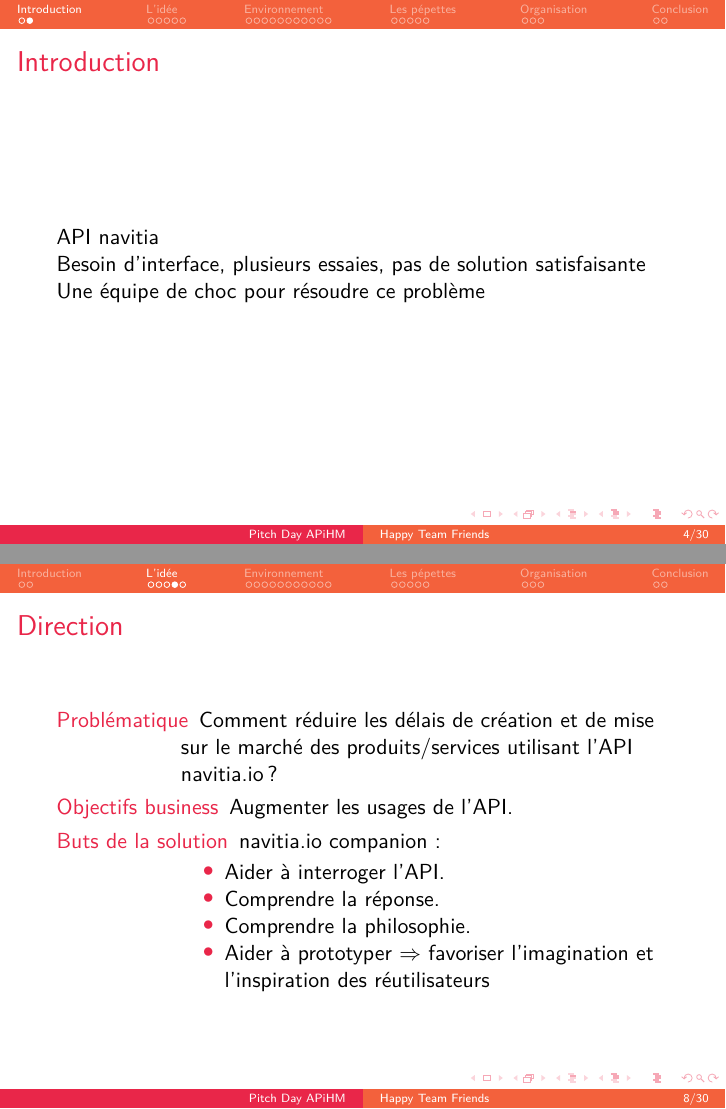
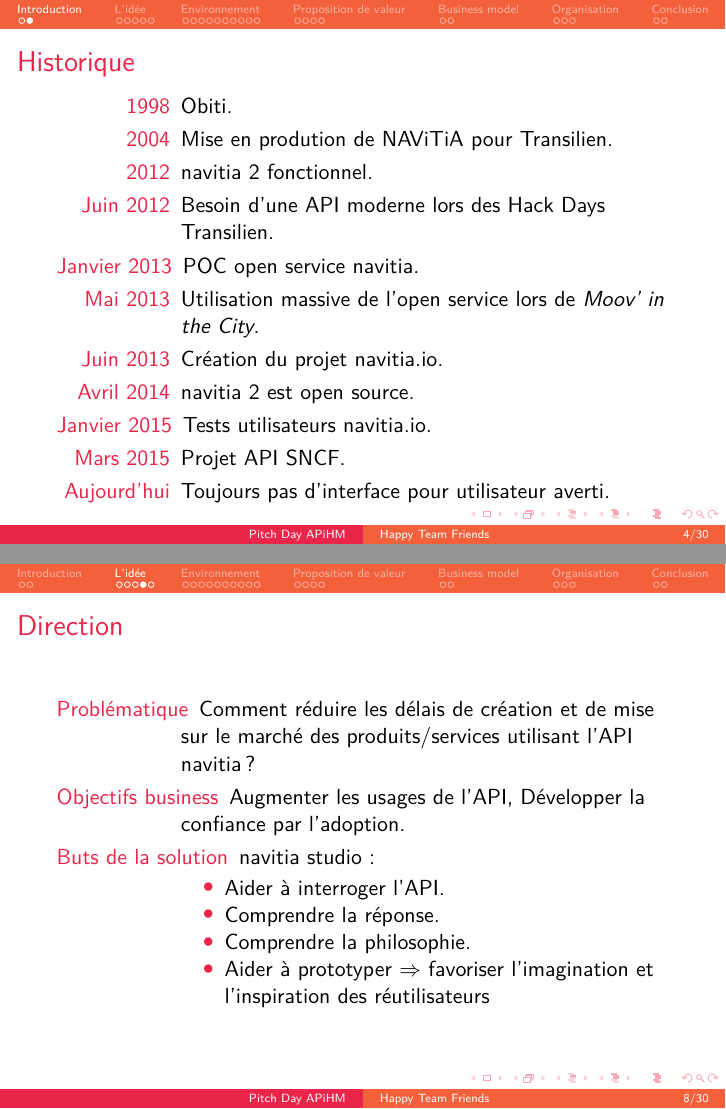
Before and after one commit to ZoeBrunet/pitch_isochrones, LaTeX slides (pitch-day-apihm.tex): pages 4 and 8 of 30 before the commit and pages 5 and 9 of 31 after it, joined at a grey line. Compiled offline with pdfLaTeX.

Commit message:
(presque) tout le wiki dans la pres, il reste des trucs à faire...

```diff
--- a/pitch-day-apihm.tex
+++ b/pitch-day-apihm.tex
@@ -117,21 +117,32 @@
 \section{Introduction}
 
 \begin{frame}
-  \frametitle{Introduction}
+  \frametitle{Historique}
 
-  API navitia
-
-  Besoin d'interface, plusieurs essaies, pas de solution satisfaisante
-
-  Une équipe de choc pour résoudre ce problème
+  \begin{description}
+  \item[1998] Obiti.
+  \item[2004] Mise en prodution de NAViTiA pour Transilien.
+  \item[2012] navitia 2 fonctionnel.
+  \item[Juin 2012] Besoin d'une API moderne lors des Hack Days Transilien.
+  \item[Janvier 2013] POC open service navitia.
+  \item[Mai 2013] Utilisation massive de l'open service lors de
+    \emph{Moov' in the City}.
+  \item[Juin 2013] Création du projet navitia.io.
+  \item[Avril 2014] navitia 2 est open source.
+  \item[Janvier 2015] Tests utilisateurs navitia.io.
+  \item[Mars 2015] Projet API SNCF.\pause
+  \item[Aujourd'hui] Toujours pas d'interface pour utilisateur averti.
+  \end{description}
 \end{frame}
 
 \section{L'idée}
 
-\begin{frame}[fragile]
+\begin{frame}
   \frametitle{Utiliser l'API}
 
-  \centering\includegraphics[width=\linewidth]{images/curl}
+  \centering
+  \includegraphics[width=\linewidth]<1>{images/curl}
+  \includegraphics[width=0.5\linewidth]<2>{images/firefox}
 \end{frame}
 
 \begin{frame}
@@ -151,10 +162,10 @@
 
   \begin{description}
   \item[Problématique] Comment réduire les délais de création et de
-    mise sur le marché des produits/services utilisant l'API
-    navitia.io ?
-  \item[Objectifs business] Augmenter les usages de l'API.
-  \item[Buts de la solution] navitia.io companion :
+    mise sur le marché des produits/services utilisant l'API navitia?
+  \item[Objectifs business] Augmenter les usages de l'API, Développer
+    la confiance par l'adoption.
+  \item[Buts de la solution] navitia studio:
     \begin{itemize}
     \item Aider à interroger l'API.
     \item Comprendre la réponse.
@@ -270,3 +286,3 @@
 \end{frame}
 
-\section{Les pépettes}
+\section{Proposition de valeur}
@@ -310 +328,2 @@
 
+\section{Business model}
```
Also changed, not shown: images/firefox.png (added), pitch-day-apihm.tex (51 more changed lines).
